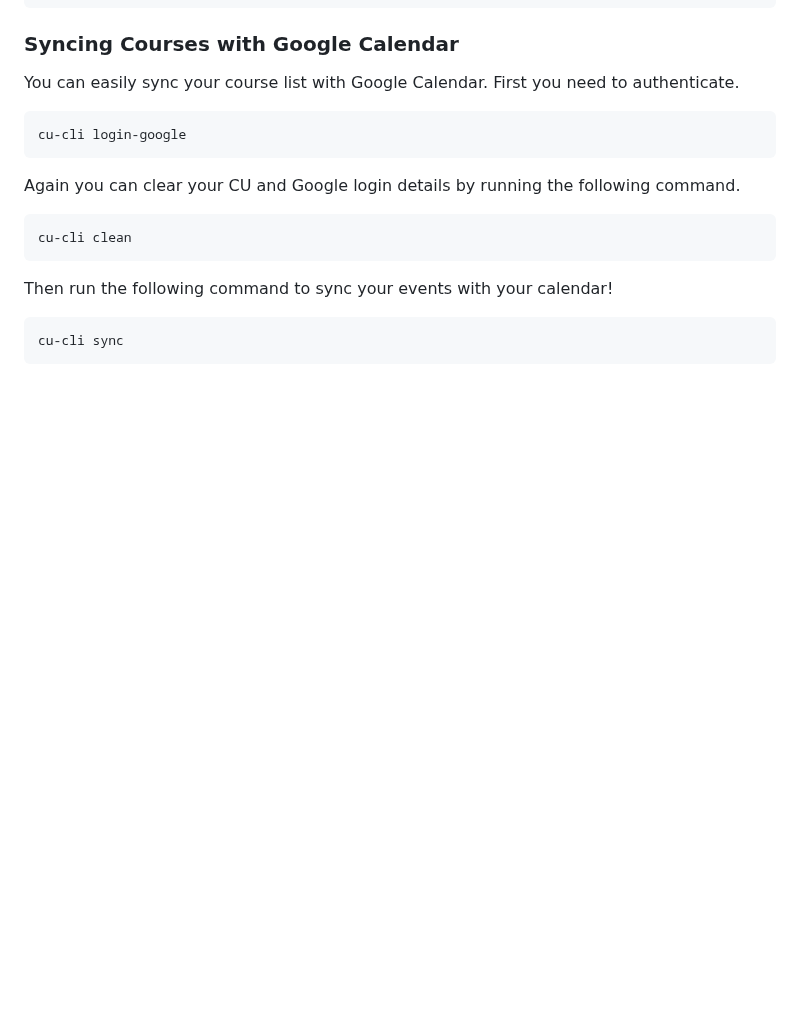
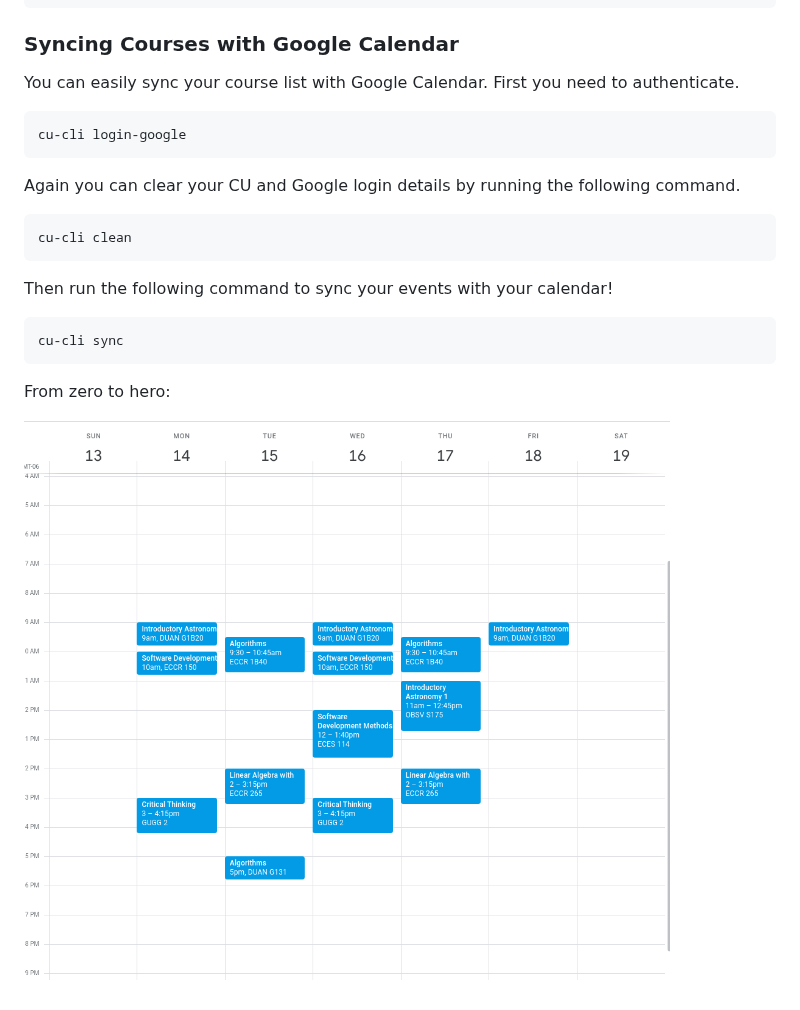
Before and after one commit to kpfromer/cu-cli, a Markdown page: README.md, the part around the change. Drawn GitHub-style; pictures changed too: docs/synced-calendar.png (added); blank space fills up the shorter version.

Commit message:
docs(readme): add calendar image example

````diff
--- a/README.md
+++ b/README.md
@@ -90,3 +90,7 @@ Then run the following command to sync your events with your calendar!
 ```bash
 cu-cli sync
 ```
+
+From zero to hero:
+
+![A synced calendar](docs/synced-calendar.png)
````
